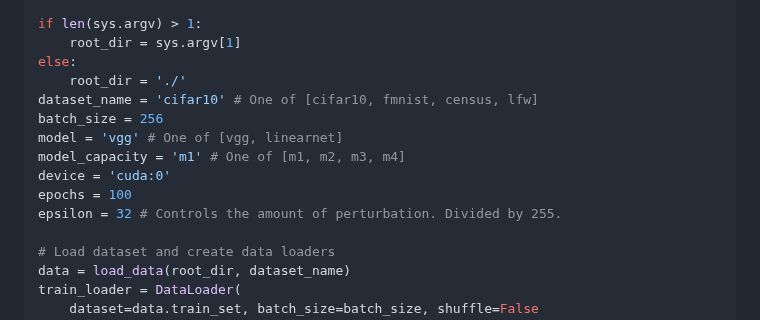
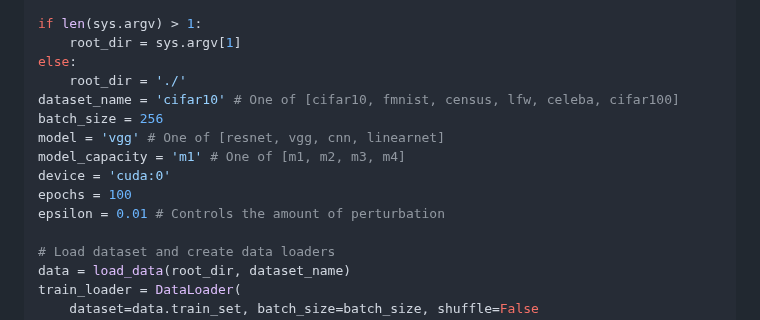
Before and after one commit to ssg-research/amulet, a Markdown page: docs/module_guide/2_EVASION.md, the part around the change. Rendered like a GitHub page.

```diff
--- a/docs/module_guide/2_EVASION.md
+++ b/docs/module_guide/2_EVASION.md
@@ -23,13 +23,13 @@ if len(sys.argv) > 1:
     root_dir = sys.argv[1]
 else:
     root_dir = './'
-dataset_name = 'cifar10' # One of [cifar10, fmnist, census, lfw]
+dataset_name = 'cifar10' # One of [cifar10, fmnist, census, lfw, celeba, cifar100]
 batch_size = 256
-model = 'vgg' # One of [vgg, linearnet]
+model = 'vgg' # One of [resnet, vgg, cnn, linearnet]
 model_capacity = 'm1' # One of [m1, m2, m3, m4]
 device = 'cuda:0'
 epochs = 100
-epsilon = 32 # Controls the amount of perturbation. Divided by 255.
+epsilon = 0.01 # Controls the amount of perturbation
 
 # Load dataset and create data loaders
 data = load_data(root_dir, dataset_name)
```
